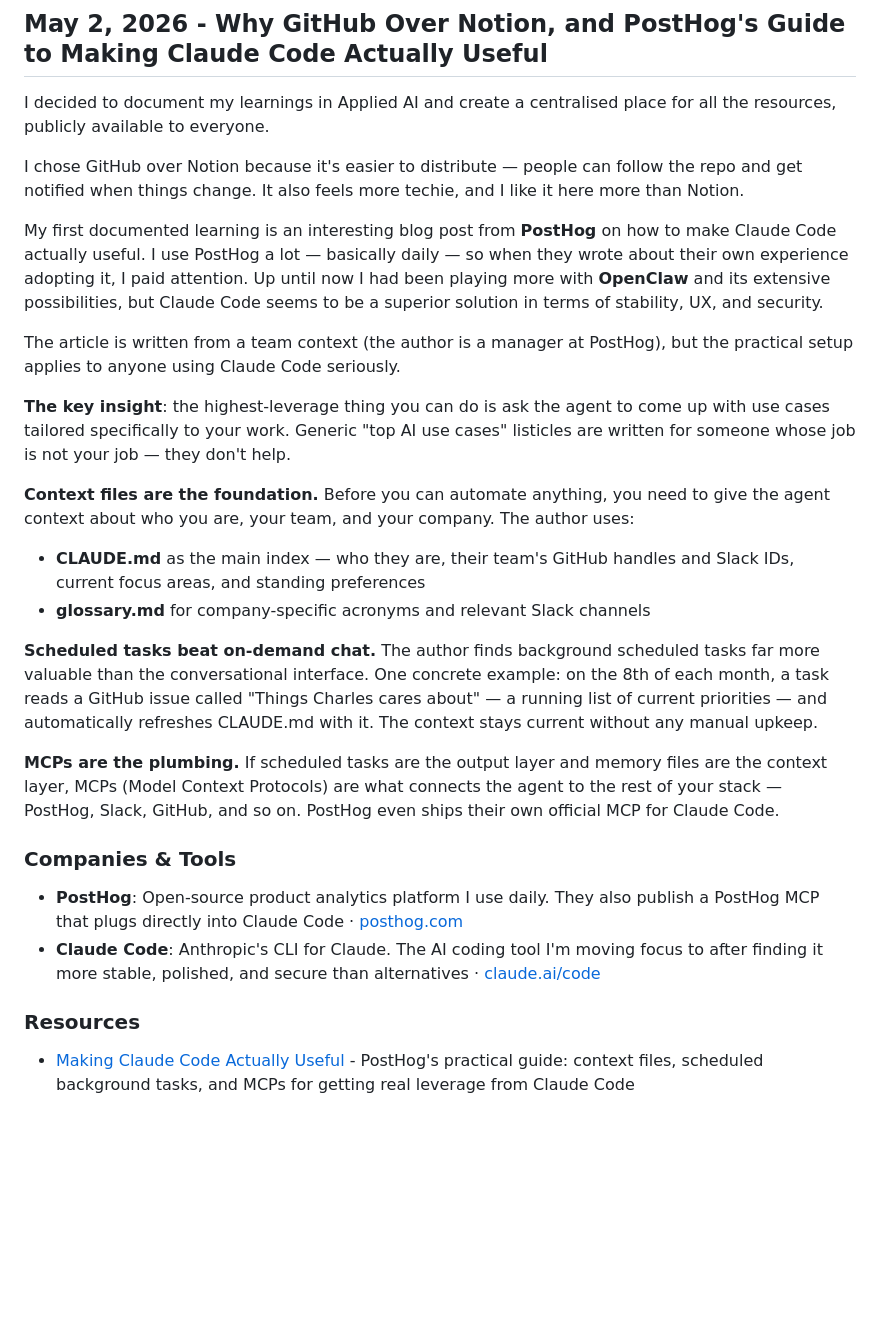
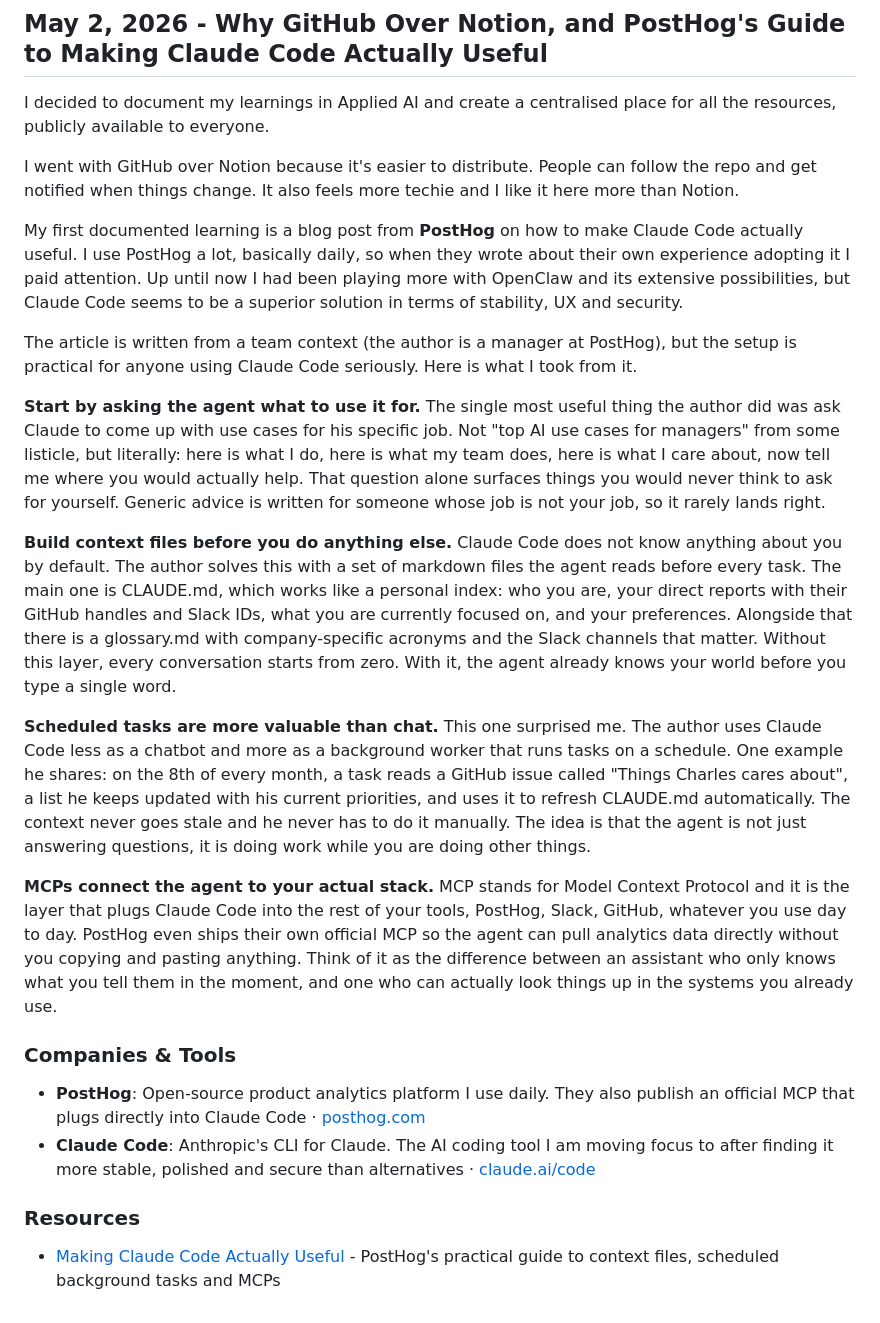
Before and after one commit to IR-DAN/Applied-AI-Learning-Journey, a Markdown page: DIARY.md, the part around the change. Drawn GitHub-style; blank space fills up the shorter version.

Commit message:
Rewrite first entry: human voice, no em dashes, fuller summaries
https://claude.ai/code/session_014HFJiSqu21BrnTs7i4EJj1

```diff
--- a/DIARY.md
+++ b/DIARY.md
@@ -16,27 +16,25 @@
 
 I decided to document my learnings in Applied AI and create a centralised place for all the resources, publicly available to everyone.
 
-I chose GitHub over Notion because it's easier to distribute — people can follow the repo and get notified when things change. It also feels more techie, and I like it here more than Notion.
+I went with GitHub over Notion because it's easier to distribute. People can follow the repo and get notified when things change. It also feels more techie and I like it here more than Notion.
 
-My first documented learning is an interesting blog post from **PostHog** on how to make Claude Code actually useful. I use PostHog a lot — basically daily — so when they wrote about their own experience adopting it, I paid attention. Up until now I had been playing more with **OpenClaw** and its extensive possibilities, but Claude Code seems to be a superior solution in terms of stability, UX, and security.
+My first documented learning is a blog post from **PostHog** on how to make Claude Code actually useful. I use PostHog a lot, basically daily, so when they wrote about their own experience adopting it I paid attention. Up until now I had been playing more with OpenClaw and its extensive possibilities, but Claude Code seems to be a superior solution in terms of stability, UX and security.
 
-The article is written from a team context (the author is a manager at PostHog), but the practical setup applies to anyone using Claude Code seriously.
+The article is written from a team context (the author is a manager at PostHog), but the setup is practical for anyone using Claude Code seriously. Here is what I took from it.
 
-**The key insight**: the highest-leverage thing you can do is ask the agent to come up with use cases tailored specifically to your work. Generic "top AI use cases" listicles are written for someone whose job is not your job — they don't help.
+**Start by asking the agent what to use it for.** The single most useful thing the author did was ask Claude to come up with use cases for his specific job. Not "top AI use cases for managers" from some listicle, but literally: here is what I do, here is what my team does, here is what I care about, now tell me where you would actually help. That question alone surfaces things you would never think to ask for yourself. Generic advice is written for someone whose job is not your job, so it rarely lands right.
 
-**Context files are the foundation.** Before you can automate anything, you need to give the agent context about who you are, your team, and your company. The author uses:
-- **CLAUDE.md** as the main index — who they are, their team's GitHub handles and Slack IDs, current focus areas, and standing preferences
-- **glossary.md** for company-specific acronyms and relevant Slack channels
+**Build context files before you do anything else.** Claude Code does not know anything about you by default. The author solves this with a set of markdown files the agent reads before every task. The main one is CLAUDE.md, which works like a personal index: who you are, your direct reports with their GitHub handles and Slack IDs, what you are currently focused on, and your preferences. Alongside that there is a glossary.md with company-specific acronyms and the Slack channels that matter. Without this layer, every conversation starts from zero. With it, the agent already knows your world before you type a single word.
 
-**Scheduled tasks beat on-demand chat.** The author finds background scheduled tasks far more valuable than the conversational interface. One concrete example: on the 8th of each month, a task reads a GitHub issue called "Things Charles cares about" — a running list of current priorities — and automatically refreshes CLAUDE.md with it. The context stays current without any manual upkeep.
+**Scheduled tasks are more valuable than chat.** This one surprised me. The author uses Claude Code less as a chatbot and more as a background worker that runs tasks on a schedule. One example he shares: on the 8th of every month, a task reads a GitHub issue called "Things Charles cares about", a list he keeps updated with his current priorities, and uses it to refresh CLAUDE.md automatically. The context never goes stale and he never has to do it manually. The idea is that the agent is not just answering questions, it is doing work while you are doing other things.
 
-**MCPs are the plumbing.** If scheduled tasks are the output layer and memory files are the context layer, MCPs (Model Context Protocols) are what connects the agent to the rest of your stack — PostHog, Slack, GitHub, and so on. PostHog even ships their own official MCP for Claude Code.
+**MCPs connect the agent to your actual stack.** MCP stands for Model Context Protocol and it is the layer that plugs Claude Code into the rest of your tools, PostHog, Slack, GitHub, whatever you use day to day. PostHog even ships their own official MCP so the agent can pull analytics data directly without you copying and pasting anything. Think of it as the difference between an assistant who only knows what you tell them in the moment, and one who can actually look things up in the systems you already use.
 
 ### Companies & Tools
 
-- **PostHog**: Open-source product analytics platform I use daily. They also publish a PostHog MCP that plugs directly into Claude Code · [posthog.com](https://posthog.com)
-- **Claude Code**: Anthropic's CLI for Claude. The AI coding tool I'm moving focus to after finding it more stable, polished, and secure than alternatives · [claude.ai/code](https://claude.ai/code)
+- **PostHog**: Open-source product analytics platform I use daily. They also publish an official MCP that plugs directly into Claude Code · [posthog.com](https://posthog.com)
+- **Claude Code**: Anthropic's CLI for Claude. The AI coding tool I am moving focus to after finding it more stable, polished and secure than alternatives · [claude.ai/code](https://claude.ai/code)
 
 ### Resources
 
-- [Making Claude Code Actually Useful](https://posthog.com/blog/making-claude-cowork-actually-useful) - PostHog's practical guide: context files, scheduled background tasks, and MCPs for getting real leverage from Claude Code
+- [Making Claude Code Actually Useful](https://posthog.com/blog/making-claude-cowork-actually-useful) - PostHog's practical guide to context files, scheduled background tasks and MCPs
```
